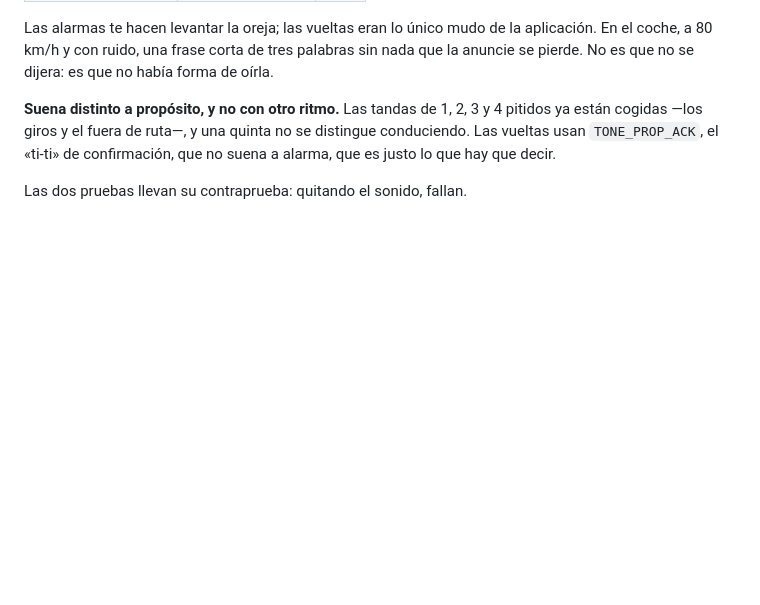
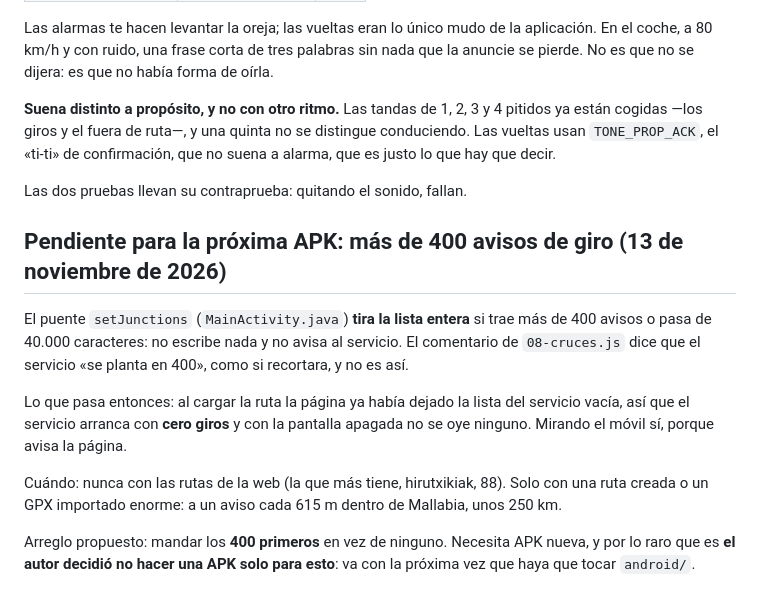
Before and after one commit to eltzubi/trabakutik-gps-pruebas, a Markdown page: docs/decisiones.md, the part around the change. Drawn GitHub-style; blank space fills up the shorter version.

Commit message:
Apuntar el fallo de los más de 400 avisos de giro para la próxima APK
Co-Authored-By: Claude Opus 5.5 <noreply@anthropic.com>
Claude-Session: https://claude.ai/code/session_01S59NgfxNQzYphTD3MLFZCK

```diff
--- a/docs/decisiones.md
+++ b/docs/decisiones.md
@@ -199,3 +199,23 @@ distingue conduciendo. Las vueltas usan `TONE_PROP_ACK`, el «ti-ti» de
 confirmación, que no suena a alarma, que es justo lo que hay que decir.
 
 Las dos pruebas llevan su contraprueba: quitando el sonido, fallan.
+
+## Pendiente para la próxima APK: más de 400 avisos de giro (13 de noviembre de 2026)
+
+El puente `setJunctions` (`MainActivity.java`) **tira la lista entera** si
+trae más de 400 avisos o pasa de 40.000 caracteres: no escribe nada y no
+avisa al servicio. El comentario de `08-cruces.js` dice que el servicio «se
+planta en 400», como si recortara, y no es así.
+
+Lo que pasa entonces: al cargar la ruta la página ya había dejado la lista
+del servicio vacía, así que el servicio arranca con **cero giros** y con la
+pantalla apagada no se oye ninguno. Mirando el móvil sí, porque avisa la
+página.
+
+Cuándo: nunca con las rutas de la web (la que más tiene, hirutxikiak, 88).
+Solo con una ruta creada o un GPX importado enorme: a un aviso cada 615 m
+dentro de Mallabia, unos 250 km.
+
+Arreglo propuesto: mandar los **400 primeros** en vez de ninguno. Necesita
+APK nueva, y por lo raro que es **el autor decidió no hacer una APK solo
+para esto**: va con la próxima vez que haya que tocar `android/`.
```
